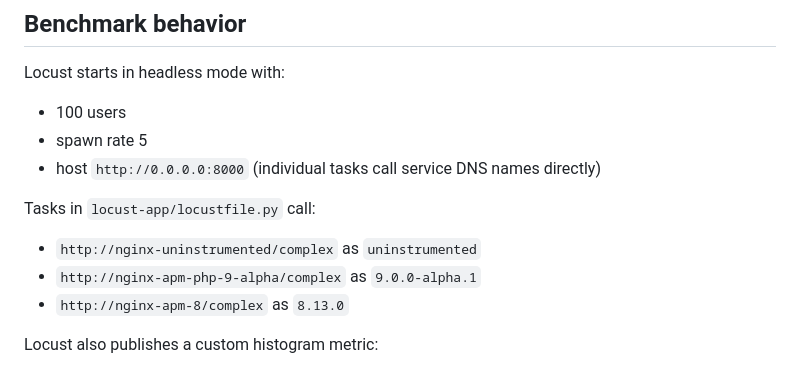
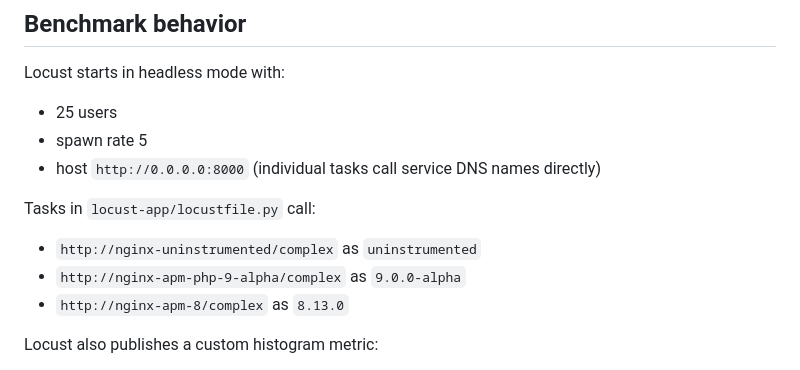
Before and after one commit to solarwinds/apm-php-bench, a Markdown page: README.md, the part around the change. Rendered like a GitHub page.

Commit message:
docs: align benchmark profile values in README
Agent-Logs-Url: https://github.com/solarwinds/apm-php-bench/sessions/cd7f1f8c-6572-4d53-a09d-1028f2b10965

Co-authored-by: jerrytfleung <8791493+jerrytfleung@users.noreply.github.com>

```diff
--- a/README.md
+++ b/README.md
@@ -91,14 +91,14 @@ Yay healthy
 
 Locust starts in headless mode with:
 
-- 100 users
+- 25 users
 - spawn rate 5
 - host `http://0.0.0.0:8000` (individual tasks call service DNS names directly)
 
 Tasks in `locust-app/locustfile.py` call:
 
 - `http://nginx-uninstrumented/complex` as `uninstrumented`
-- `http://nginx-apm-php-9-alpha/complex` as `9.0.0-alpha.1`
+- `http://nginx-apm-php-9-alpha/complex` as `9.0.0-alpha`
 - `http://nginx-apm-8/complex` as `8.13.0`
 
 Locust also publishes a custom histogram metric:
```
